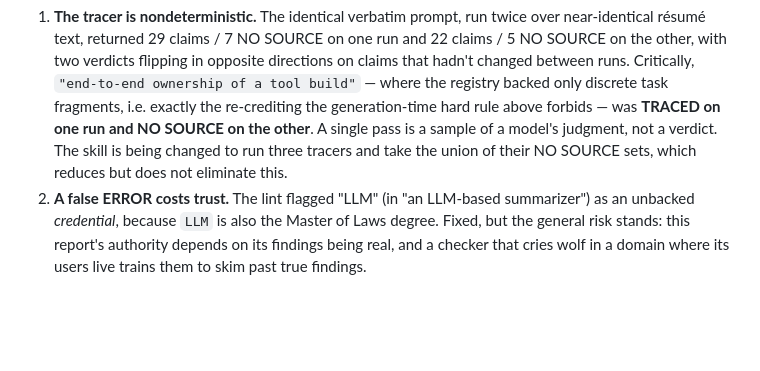
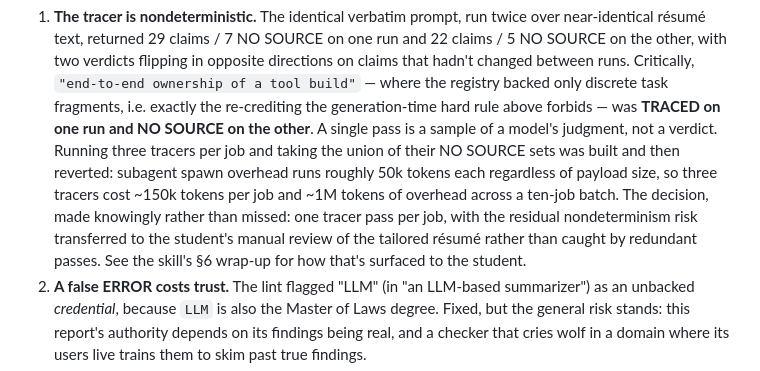
Before and after one commit to ai-build-club-dc/job-scan-console, a Markdown page: docs/apply-package-spec.md, the part around the change. GitHub-like rendering; blank space fills up the shorter version.

Commit message:
Run one tracer per job, not three
Subagent spawn overhead is ~50k tokens regardless of payload -- the resume
and registry are tiny by comparison. Three tracers cost ~150k per job and
~1M across a ten-job batch, for a check the user makes anyway by reading
the tailored resume.

Reverted to a single pass. The manifest arithmetic follows: a ten-job batch
now announces ten tracer subagents rather than thirty.

The risk this mitigated is not gone, it moved. Kept in full: the evidence
that a single pass certified "end-to-end ownership of a tool build" where
the registry backed only discrete task fragments, and that a later claim
came back NO SOURCE / TRACED / split across three passes. Section 6's
wrap-up now says plainly that with one pass the user's own line-by-line
review IS the mitigation rather than a backstop behind one, and section 5
keeps the warning that a verdict flipping between lints may be tracer
variance rather than a changed document.

The spec's residual-risk entry records this as a decision weighed on cost
and knowingly accepted, so it doesn't read later as an oversight.

Co-Authored-By: Claude Opus 5 <noreply@anthropic.com>

```diff
--- a/docs/apply-package-spec.md
+++ b/docs/apply-package-spec.md
@@ -266,8 +266,12 @@ turned up five more gaps. None of the mechanisms above catch these:
    Critically, `"end-to-end ownership of a tool build"` — where the registry backed only discrete task
    fragments, i.e. exactly the re-crediting the generation-time hard rule above forbids — was
    **TRACED on one run and NO SOURCE on the other**. A single pass is a sample of a model's judgment,
-   not a verdict. The skill is being changed to run three tracers and take the union of their
-   NO SOURCE sets, which reduces but does not eliminate this.
+   not a verdict. Running three tracers per job and taking the union of their NO SOURCE sets was built
+   and then reverted: subagent spawn overhead runs roughly 50k tokens each regardless of payload size,
+   so three tracers cost ~150k tokens per job and ~1M tokens of overhead across a ten-job batch. The
+   decision, made knowingly rather than missed: one tracer pass per job, with the residual
+   nondeterminism risk transferred to the student's manual review of the tailored résumé rather than
+   caught by redundant passes. See the skill's §6 wrap-up for how that's surfaced to the student.
 2. **A false ERROR costs trust.** The lint flagged "LLM" (in "an LLM-based summarizer") as an
    unbacked *credential*, because `LLM` is also the Master of Laws degree. Fixed, but the general risk
    stands: this report's authority depends on its findings being real, and a checker that cries wolf
```
Also changed, not shown: 1 other file.
